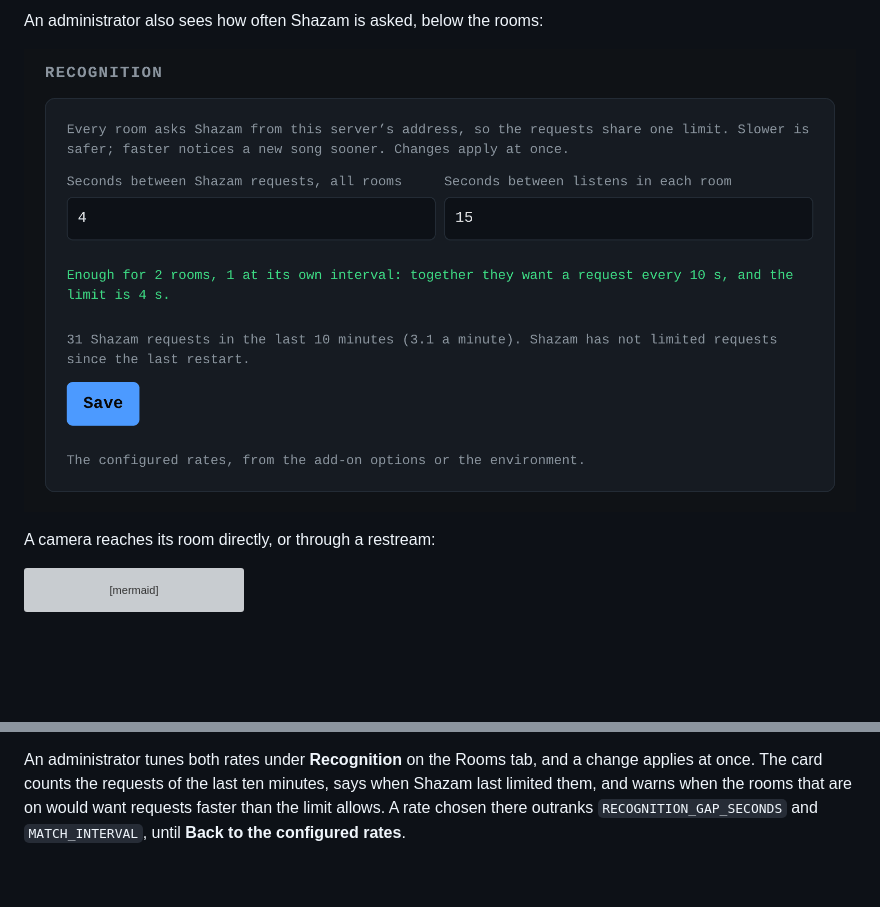
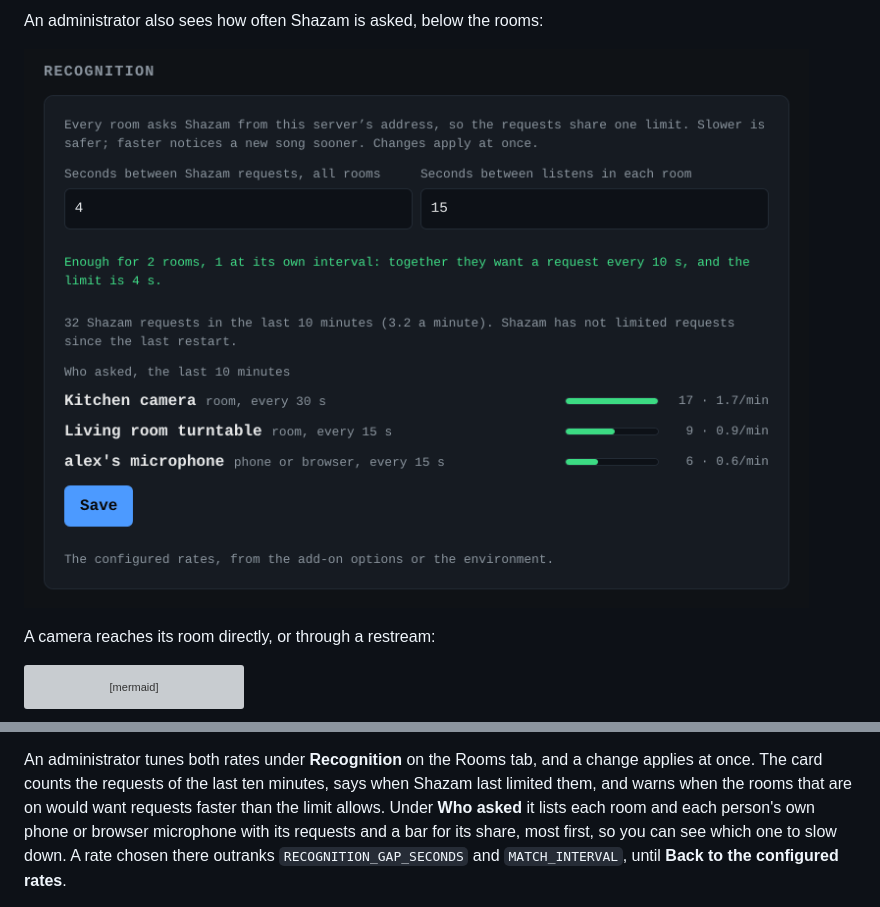
Before and after one commit to benkelly/scrobSter, a Markdown page: docs/rooms.md, 2 parts joined by grey strips. Rendered like a GitHub page; pictures changed too: docs/images/rooms-recognition.png; blank space fills up the shorter version; grey boxes are pictures that could not be loaded.

```diff
--- a/docs/rooms.md
+++ b/docs/rooms.md
@@ -27,7 +27,7 @@ someone who receives both.
 
 An administrator also sees how often Shazam is asked, below the rooms:
 
-![The Recognition card: 4 seconds between Shazam requests, 15 seconds between listens in each room, enough for two rooms with one at its own interval, and the request count of the last ten minutes](images/rooms-recognition.png)
+![The Recognition card: 4 seconds between Shazam requests, 15 seconds between listens in each room, enough for two rooms with one at its own interval, the request count of the last ten minutes, and who asked: the kitchen camera 17 times, the turntable 9 and alex's microphone 6](images/rooms-recognition.png)
 
 A camera reaches its room directly, or through a restream:
 
@@ -175,7 +175,9 @@ as a tag, and a change applies at once.
 An administrator tunes both rates under **Recognition** on the Rooms tab, and a
 change applies at once. The card counts the requests of the last ten minutes,
 says when Shazam last limited them, and warns when the rooms that are on would
-want requests faster than the limit allows. A rate chosen there outranks
+want requests faster than the limit allows. Under **Who asked** it lists each
+room and each person's own phone or browser microphone with its requests and a
+bar for its share, most first, so you can see which one to slow down. A rate chosen there outranks
 `RECOGNITION_GAP_SECONDS` and `MATCH_INTERVAL`, until **Back to the configured
 rates**.
 
```
Also changed, not shown: docs/api.md (+1 -1 lines), 6 other files.
